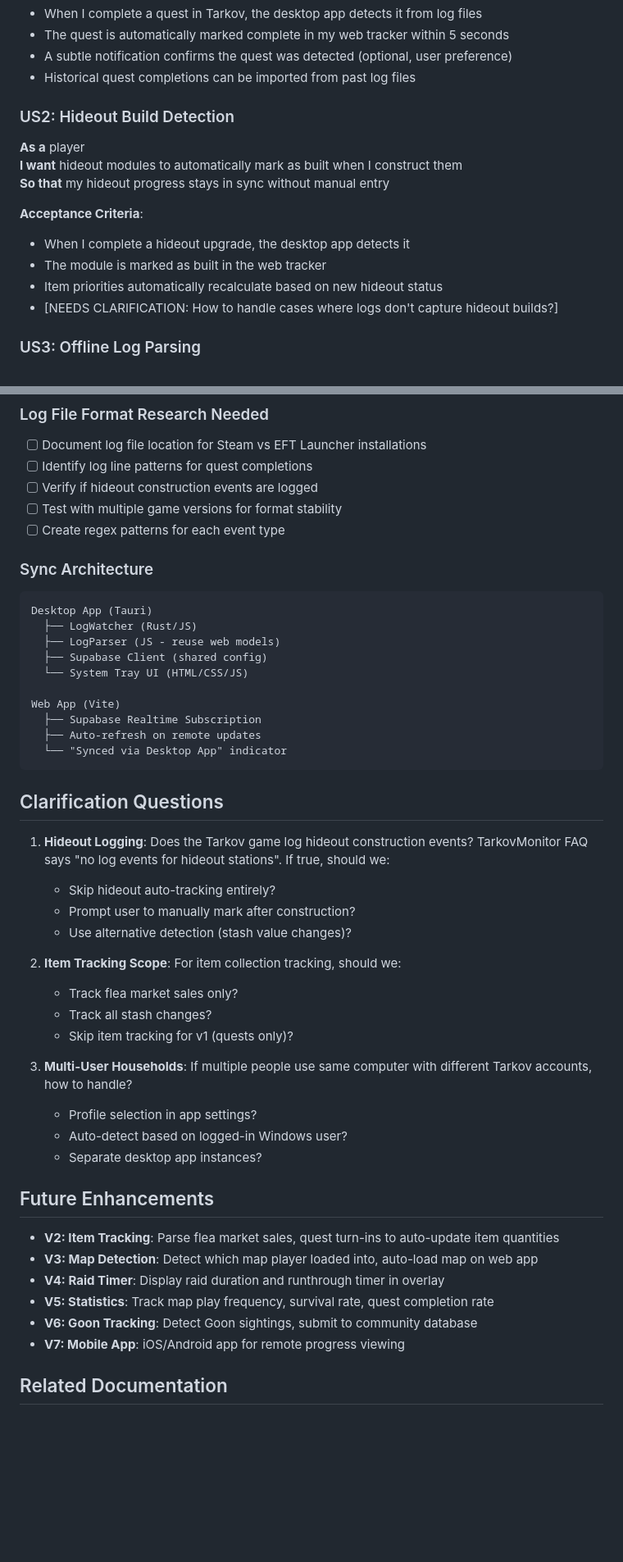
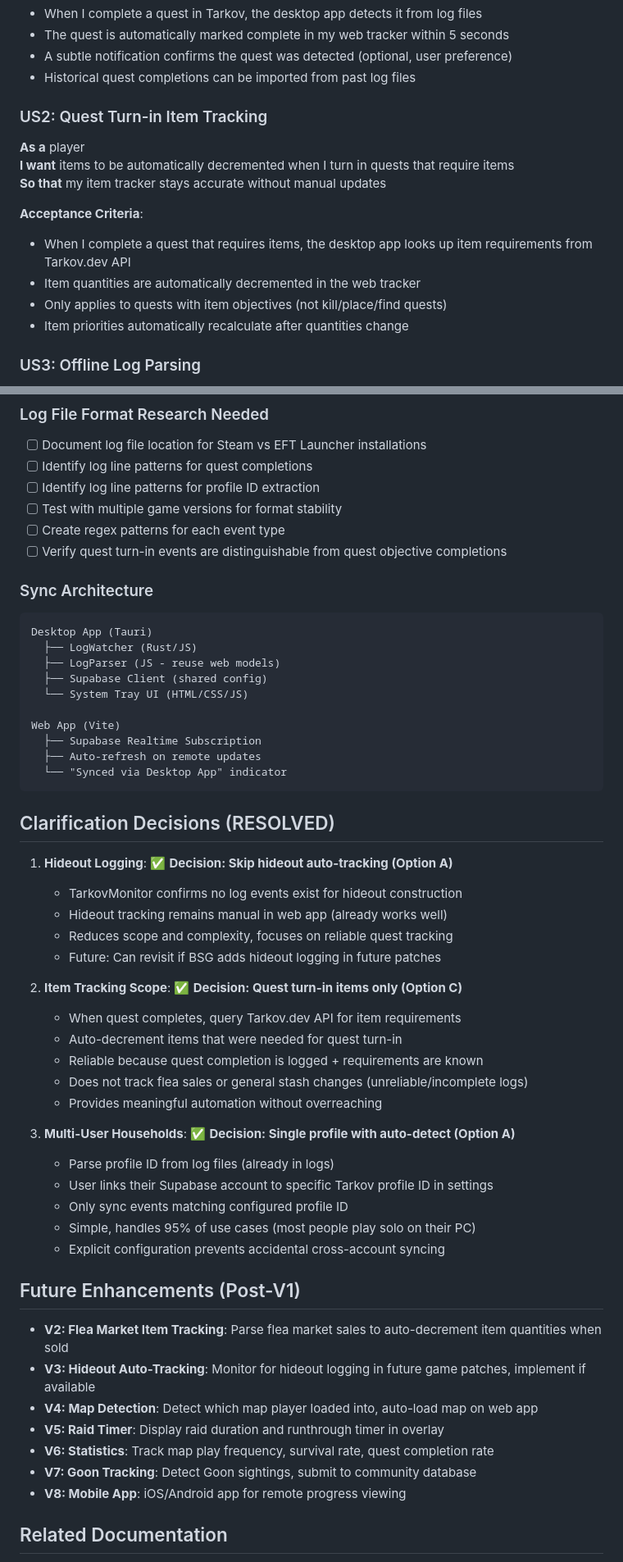
Before and after one commit to DylanKnevitt/TarkovQuestTracker, a Markdown page: specs/005-automatic-quest-tracking/spec.md, 2 parts joined by grey strips. Shown: that part at 82% size. Rendered like a GitHub page; blank space fills up the shorter version.

````diff
--- a/specs/005-automatic-quest-tracking/spec.md
+++ b/specs/005-automatic-quest-tracking/spec.md
@@ -46,16 +45,16 @@ Currently, users must manually mark quests as complete, hideout modules as built
 - A subtle notification confirms the quest was detected (optional, user preference)
 - Historical quest completions can be imported from past log files
 
-### US2: Hideout Build Detection
+### US2: Quest Turn-in Item Tracking
 **As a** player
-**I want** hideout modules to automatically mark as built when I construct them
-**So that** my hideout progress stays in sync without manual entry
+**I want** items to be automatically decremented when I turn in quests that require items
+**So that** my item tracker stays accurate without manual updates
 
 **Acceptance Criteria**:
-- When I complete a hideout upgrade, the desktop app detects it
-- The module is marked as built in the web tracker
-- Item priorities automatically recalculate based on new hideout status
-- [NEEDS CLARIFICATION: How to handle cases where logs don't capture hideout builds?]
+- When I complete a quest that requires items, the desktop app looks up item requirements from Tarkov.dev API
+- Item quantities are automatically decremented in the web tracker
+- Only applies to quests with item objectives (not kill/place/find quests)
+- Item priorities automatically recalculate after quantities change
 
 ### US3: Offline Log Parsing
 **As a** player returning after a break
@@ -300,9 +295,10 @@ Currently, users must manually mark quests as complete, hideout modules as built
 ### Log File Format Research Needed
 - [ ] Document log file location for Steam vs EFT Launcher installations
 - [ ] Identify log line patterns for quest completions
-- [ ] Verify if hideout construction events are logged
+- [ ] Identify log line patterns for profile ID extraction
 - [ ] Test with multiple game versions for format stability
 - [ ] Create regex patterns for each event type
+- [ ] Verify quest turn-in events are distinguishable from quest objective completions
 
 ### Sync Architecture
 ```
@@ -318,31 +314,37 @@ Web App (Vite)
   └── "Synced via Desktop App" indicator
 ```
 
-## Clarification Questions
+## Clarification Decisions (RESOLVED)
 
-1. **Hideout Logging**: Does the Tarkov game log hideout construction events? TarkovMonitor FAQ says "no log events for hideout stations". If true, should we:
-   - Skip hideout auto-tracking entirely?
-   - Prompt user to manually mark after construction?
-   - Use alternative detection (stash value changes)?
+1. **Hideout Logging**: ✅ **Decision: Skip hideout auto-tracking (Option A)**
+   - TarkovMonitor confirms no log events exist for hideout construction
+   - Hideout tracking remains manual in web app (already works well)
+   - Reduces scope and complexity, focuses on reliable quest tracking
+   - Future: Can revisit if BSG adds hideout logging in future patches
 
-2. **Item Tracking Scope**: For item collection tracking, should we:
-   - Track flea market sales only?
-   - Track all stash changes?
-   - Skip item tracking for v1 (quests only)?
+2. **Item Tracking Scope**: ✅ **Decision: Quest turn-in items only (Option C)**
+   - When quest completes, query Tarkov.dev API for item requirements
+   - Auto-decrement items that were needed for quest turn-in
+   - Reliable because quest completion is logged + requirements are known
+   - Does not track flea sales or general stash changes (unreliable/incomplete logs)
+   - Provides meaningful automation without overreaching
 
-3. **Multi-User Households**: If multiple people use same computer with different Tarkov accounts, how to handle?
-   - Profile selection in app settings?
-   - Auto-detect based on logged-in Windows user?
-   - Separate desktop app instances?
+3. **Multi-User Households**: ✅ **Decision: Single profile with auto-detect (Option A)**
+   - Parse profile ID from log files (already in logs)
+   - User links their Supabase account to specific Tarkov profile ID in settings
+   - Only sync events matching configured profile ID
+   - Simple, handles 95% of use cases (most people play solo on their PC)
+   - Explicit configuration prevents accidental cross-account syncing
 
-## Future Enhancements
+## Future Enhancements (Post-V1)
 
-- **V2: Item Tracking**: Parse flea market sales, quest turn-ins to auto-update item quantities
-- **V3: Map Detection**: Detect which map player loaded into, auto-load map on web app
-- **V4: Raid Timer**: Display raid duration and runthrough timer in overlay
-- **V5: Statistics**: Track map play frequency, survival rate, quest completion rate
-- **V6: Goon Tracking**: Detect Goon sightings, submit to community database
-- **V7: Mobile App**: iOS/Android app for remote progress viewing
+- **V2: Flea Market Item Tracking**: Parse flea market sales to auto-decrement item quantities when sold
+- **V3: Hideout Auto-Tracking**: Monitor for hideout logging in future game patches, implement if available
+- **V4: Map Detection**: Detect which map player loaded into, auto-load map on web app
+- **V5: Raid Timer**: Display raid duration and runthrough timer in overlay
+- **V6: Statistics**: Track map play frequency, survival rate, quest completion rate
+- **V7: Goon Tracking**: Detect Goon sightings, submit to community database
+- **V8: Mobile App**: iOS/Android app for remote progress viewing
 
 ## Related Documentation
 
````
Also changed, not shown: other parts of specs/005-automatic-quest-tracking/spec.md (+26 -31 lines).
